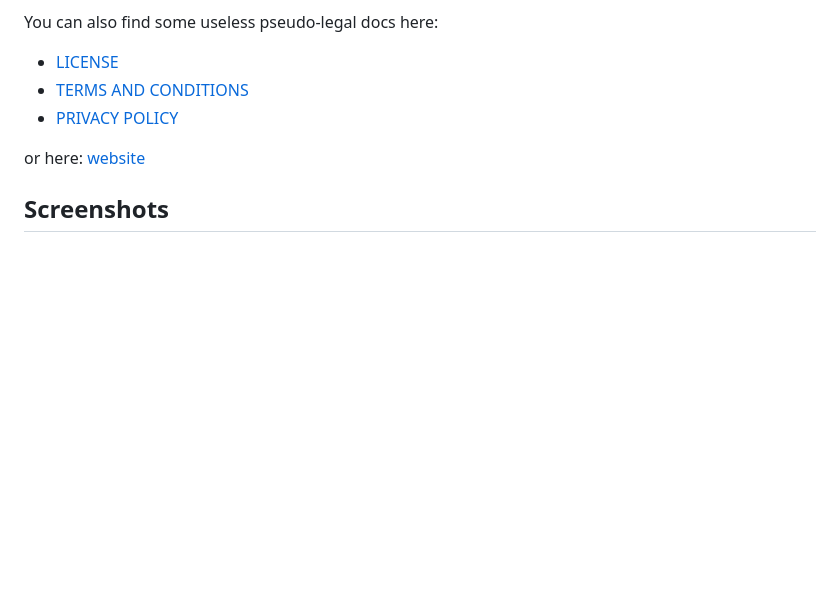
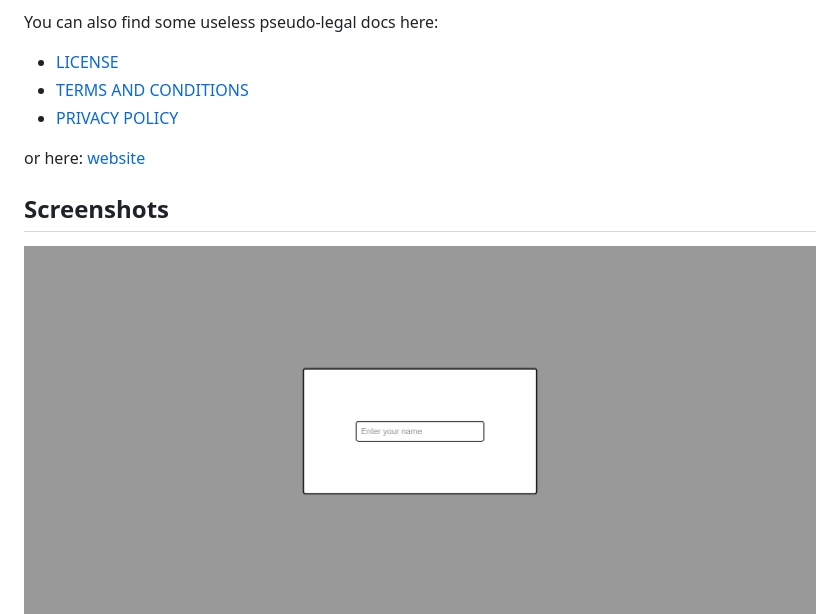
Before and after one commit to naglissul/jsgd, a Markdown page: README.md, the part around the change. GitHub-like rendering; pictures changed too: public/assets/SS2.png (added); blank space fills up the shorter version.

Commit message:
More screenshots

```diff
--- a/README.md
+++ b/README.md
@@ -25,6 +25,7 @@ or here: [website](https://npw.lt/#/code)
 
 ## Screenshots
 
+![Screenshot2](/public/assets/SS2.png)
 ![Screenshot](/public/assets/SS.png)
 
 ## Tech
```
